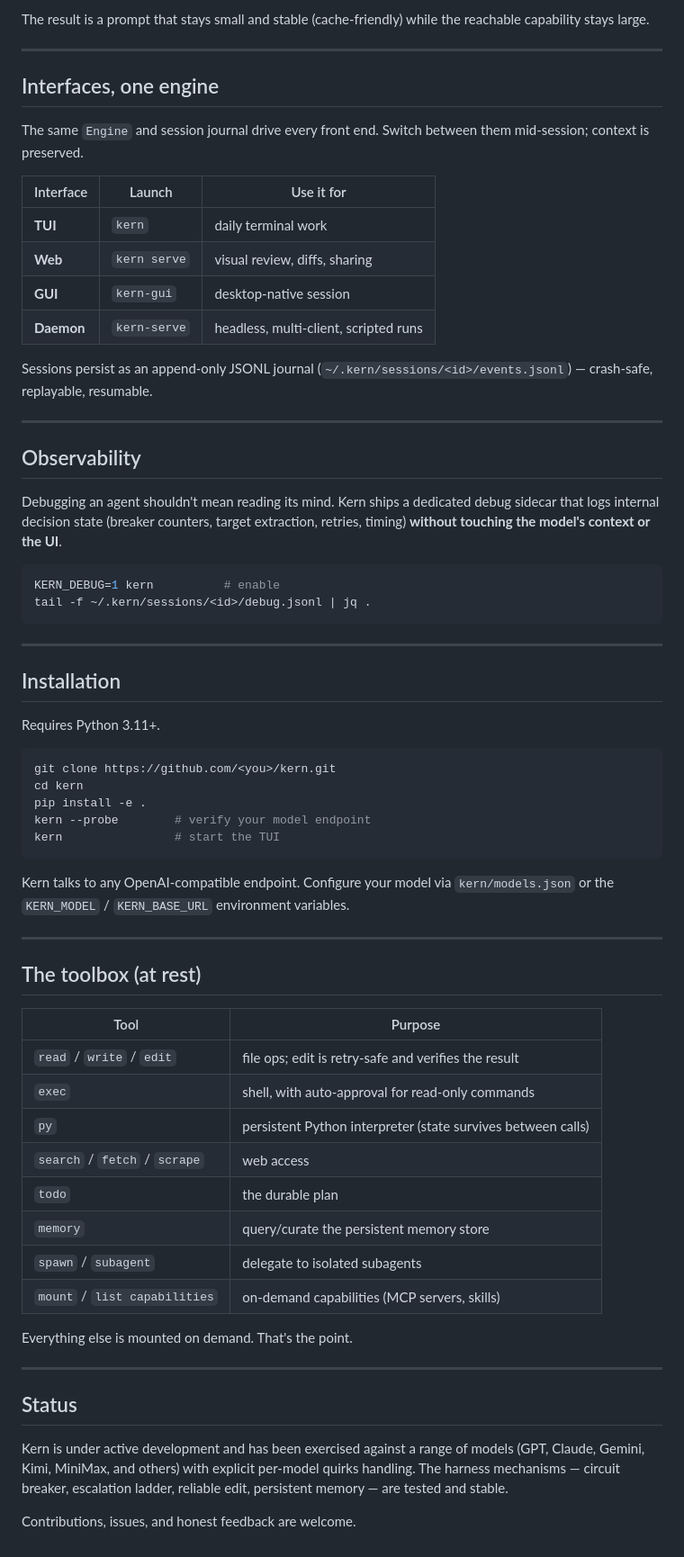
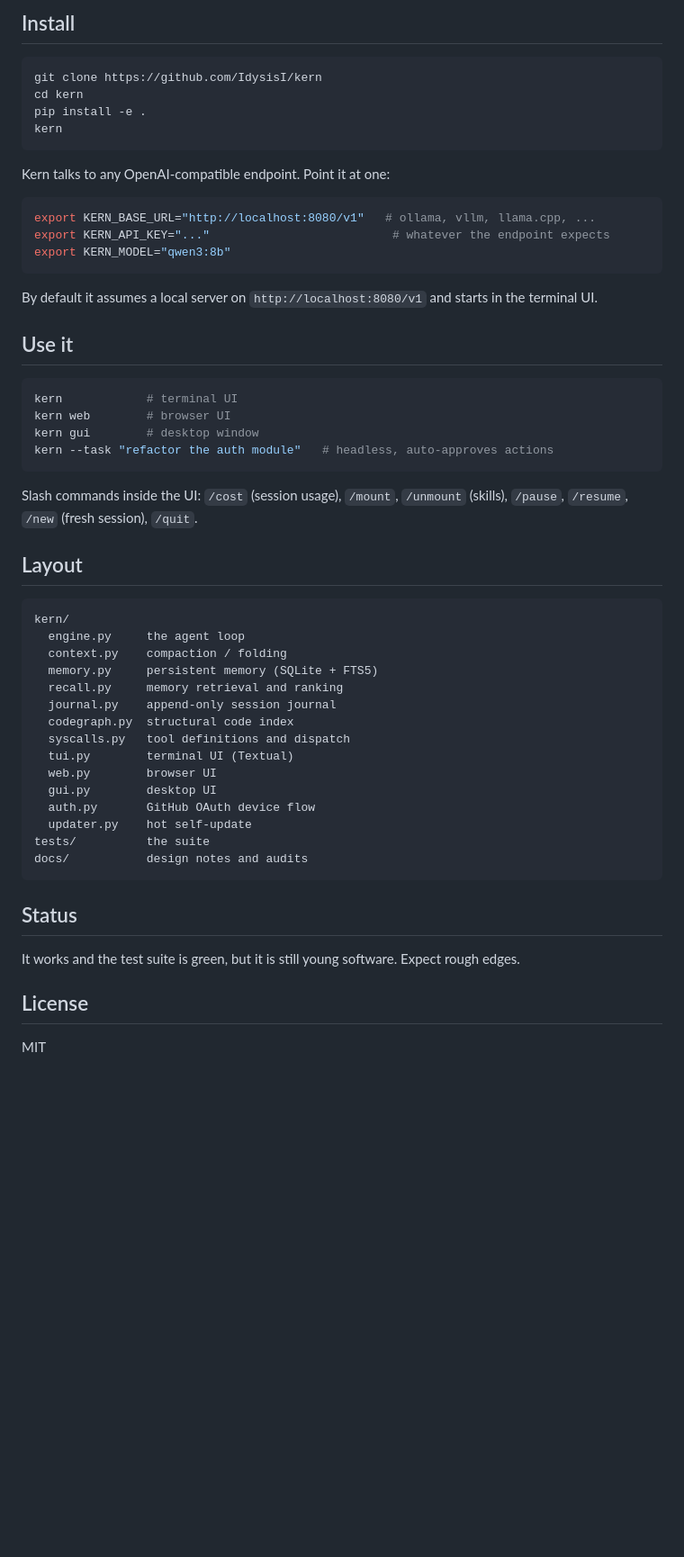
Before and after one commit to IdysisI/kern, a Markdown page: README.md, the part around one of its changes. Shown at 90% size. Rendered like a GitHub page; blank space fills up the shorter version.

Commit message:
readme: rewrite for a human voice; set GitHub description + topics
The README had drifted into AI-marketing slop: em-dash abuse, 'it's not X, it's Y'
parallelism, every bullet a bolded imperative slogan ('Stops the loops.', 'Real
memory.', 'Never freezes.'), and a mic-drop 'That's the point.' Rewrote it plainly:
declarative sentences, one concrete terminal example, honest install/usage, a real
file layout, and a candid 'young software' status. Removed a reference to a
nonexistent docs/INTERFACES.md. Verified against AI-writing-tell checklists:
0 em-dashes, 0 buzzwords, 0 rule-of-three slogan bullets.

Also set the repo description and topics (llm-agent, ai-agent, agent-harness,
python, terminal-ui, developer-tools) so the GitHub page isn't blank.

````diff
--- a/README.md
+++ b/README.md
@@ -35,69 +36,58 @@ Most agent frameworks answer "the model failed" with "add more instructions to t
 
-The result is a prompt that stays small and stable (cache-friendly) while the reachable capability stays large.
-
----
-
-## Interfaces, one engine
-
-The same `Engine` and session journal drive every front end. Switch between them mid-session; context is preserved.
-
-| Interface | Launch | Use it for |
-|-----------|--------|-----------|
-| **TUI** | `kern` | daily terminal work |
-| **Web** | `kern serve` | visual review, diffs, sharing |
-| **GUI** | `kern-gui` | desktop-native session |
-| **Daemon** | `kern-serve` | headless, multi-client, scripted runs |
-
-Sessions persist as an append-only JSONL journal (`~/.kern/sessions/<id>/events.jsonl`) — crash-safe, replayable, resumable.
-
----
-
-## Observability
-
-Debugging an agent shouldn't mean reading its mind. Kern ships a dedicated debug sidecar that logs internal decision state (breaker counters, target extraction, retries, timing) **without touching the model's context or the UI**.
+## Install
 
 ```bash
-KERN_DEBUG=1 kern          # enable
-tail -f ~/.kern/sessions/<id>/debug.jsonl | jq .
+git clone https://github.com/IdysisI/kern
+cd kern
+pip install -e .
+kern
 ```
 
----
-
-## Installation
-
-Requires Python 3.11+.
+Kern talks to any OpenAI-compatible endpoint. Point it at one:
 
 ```bash
-git clone https://github.com/<you>/kern.git
-cd kern
-pip install -e .
-kern --probe        # verify your model endpoint
-kern                # start the TUI
+export KERN_BASE_URL="http://localhost:8080/v1"   # ollama, vllm, llama.cpp, ...
+export KERN_API_KEY="..."                          # whatever the endpoint expects
+export KERN_MODEL="qwen3:8b"
 ```
 
-Kern talks to any OpenAI-compatible endpoint. Configure your model via `kern/models.json` or the `KERN_MODEL` / `KERN_BASE_URL` environment variables.
+By default it assumes a local server on `http://localhost:8080/v1` and starts in the terminal UI.
 
----
+## Use it
 
-## The toolbox (at rest)
+```bash
+kern            # terminal UI
+kern web        # browser UI
+kern gui        # desktop window
+kern --task "refactor the auth module"   # headless, auto-approves actions
+```
 
-| Tool | Purpose |
-|------|---------|
-| `read` / `write` / `edit` | file ops; edit is retry-safe and verifies the result |
-| `exec` | shell, with auto-approval for read-only commands |
-| `py` | persistent Python interpreter (state survives between calls) |
-| `search` / `fetch` / `scrape` | web access |
-| `todo` | the durable plan |
-| `memory` | query/curate the persistent memory store |
-| `spawn` / `subagent` | delegate to isolated subagents |
-| `mount` / `list capabilities` | on-demand capabilities (MCP servers, skills) |
+Slash commands inside the UI: `/cost` (session usage), `/mount`, `/unmount` (skills), `/pause`, `/resume`, `/new` (fresh session), `/quit`.
 
-Everything else is mounted on demand. That's the point.
+## Layout
 
----
+```
+kern/
+  engine.py     the agent loop
+  context.py    compaction / folding
+  memory.py     persistent memory (SQLite + FTS5)
+  recall.py     memory retrieval and ranking
+  journal.py    append-only session journal
+  codegraph.py  structural code index
+  syscalls.py   tool definitions and dispatch
+  tui.py        terminal UI (Textual)
+  web.py        browser UI
+  gui.py        desktop UI
+  auth.py       GitHub OAuth device flow
+  updater.py    hot self-update
+tests/          the suite
+docs/           design notes and audits
+```
 
 ## Status
 
-Kern is under active development and has been exercised against a range of models (GPT, Claude, Gemini, Kimi, MiniMax, and others) with explicit per-model quirks handling. The harness mechanisms — circuit breaker, escalation ladder, reliable edit, persistent memory — are tested and stable.
+It works and the test suite is green, but it is still young software. Expect rough edges.
 
-Contributions, issues, and honest feedback are welcome.
+## License
+
+MIT
````
Also changed, not shown: other parts of README.md (+24 -23 lines).
